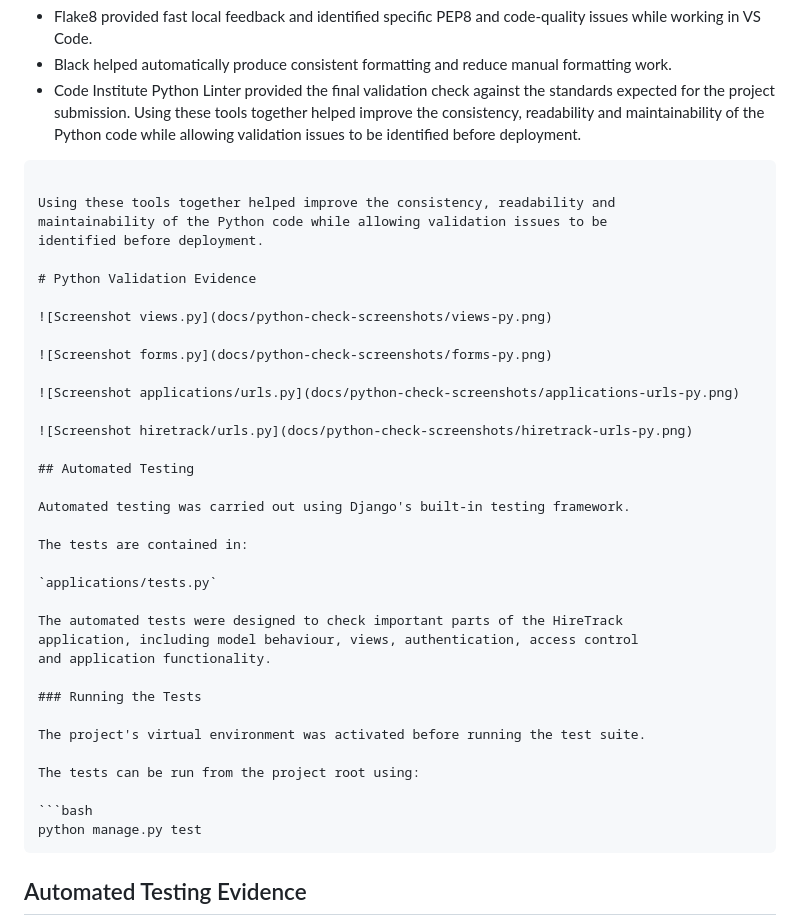
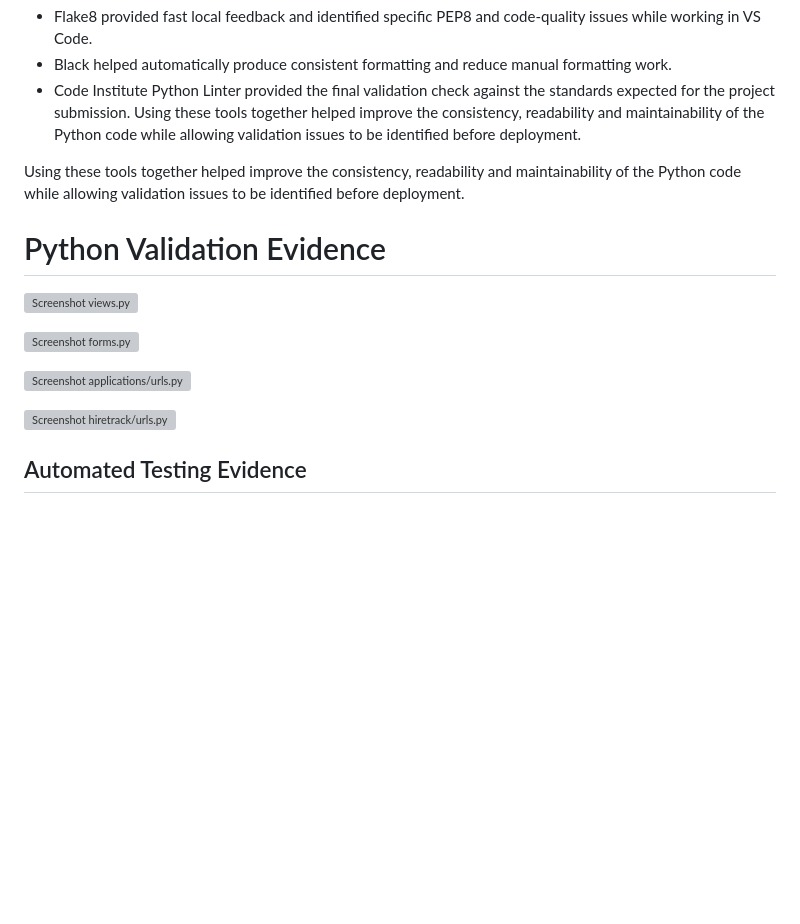
Before and after one commit to queldx74/HireTrack, a Markdown page: TESTING.md, the part around one of its changes. Rendered like a GitHub page; blank space fills up the shorter version; grey boxes are pictures that could not be loaded.

````diff
--- a/TESTING.md
+++ b/TESTING.md
@@ -460,7 +460,7 @@ Each tool served a slightly different purpose during testing:
 - Black helped automatically produce consistent formatting and reduce manual formatting work.
 - Code Institute Python Linter provided the final validation check against the standards expected for the project submission.
 Using these tools together helped improve the consistency, readability and maintainability of the Python code while allowing validation issues to be identified before deployment.
-```
+
 
 Using these tools together helped improve the consistency, readability and
 maintainability of the Python code while allowing validation issues to be
@@ -476,28 +476,6 @@ identified before deployment.
 
 ![Screenshot hiretrack/urls.py](docs/python-check-screenshots/hiretrack-urls-py.png)
 
-## Automated Testing
-
-Automated testing was carried out using Django's built-in testing framework.
-
-The tests are contained in:
-
-`applications/tests.py`
-
-The automated tests were designed to check important parts of the HireTrack
-application, including model behaviour, views, authentication, access control
-and application functionality.
-
-### Running the Tests
-
-The project's virtual environment was activated before running the test suite.
-
-The tests can be run from the project root using:
-
-```bash
-python manage.py test
-```
-
 ## Automated Testing Evidence
 
 ![Automated Tests](docs/automated-tests/automated-tests-validation.png)
````
Also changed, not shown: other parts of TESTING.md (+0 -1 lines).
